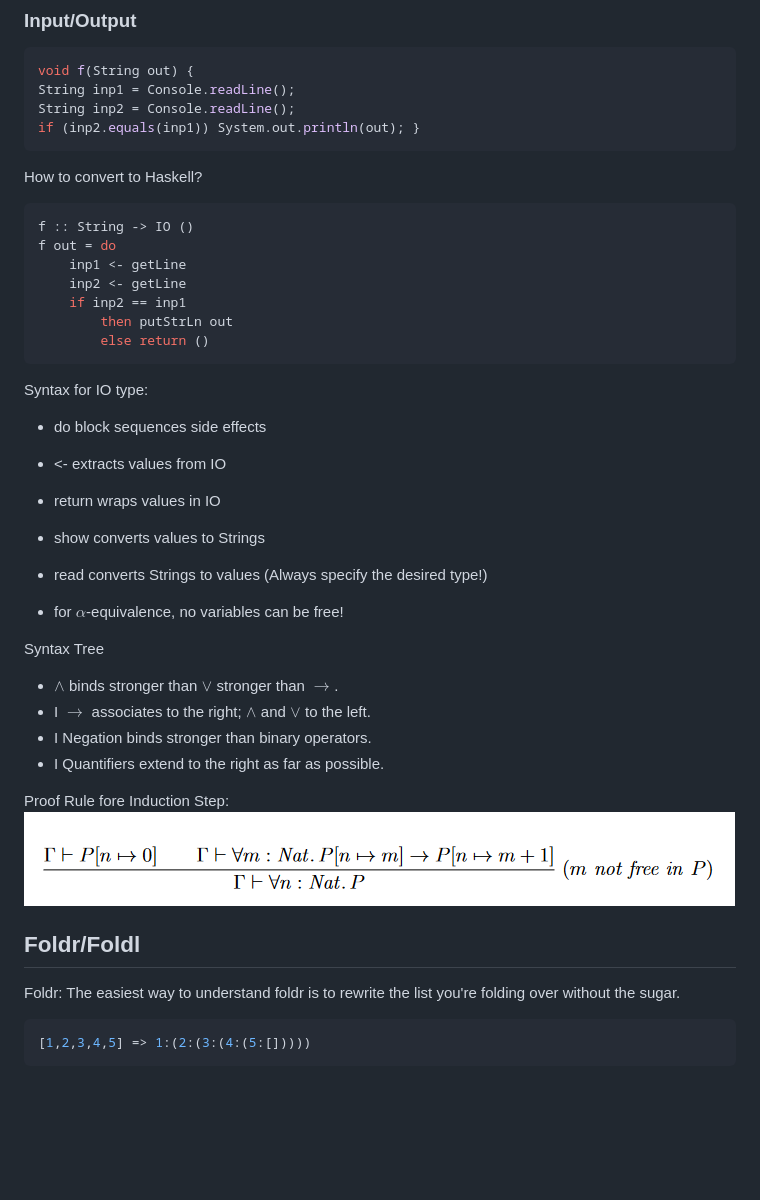
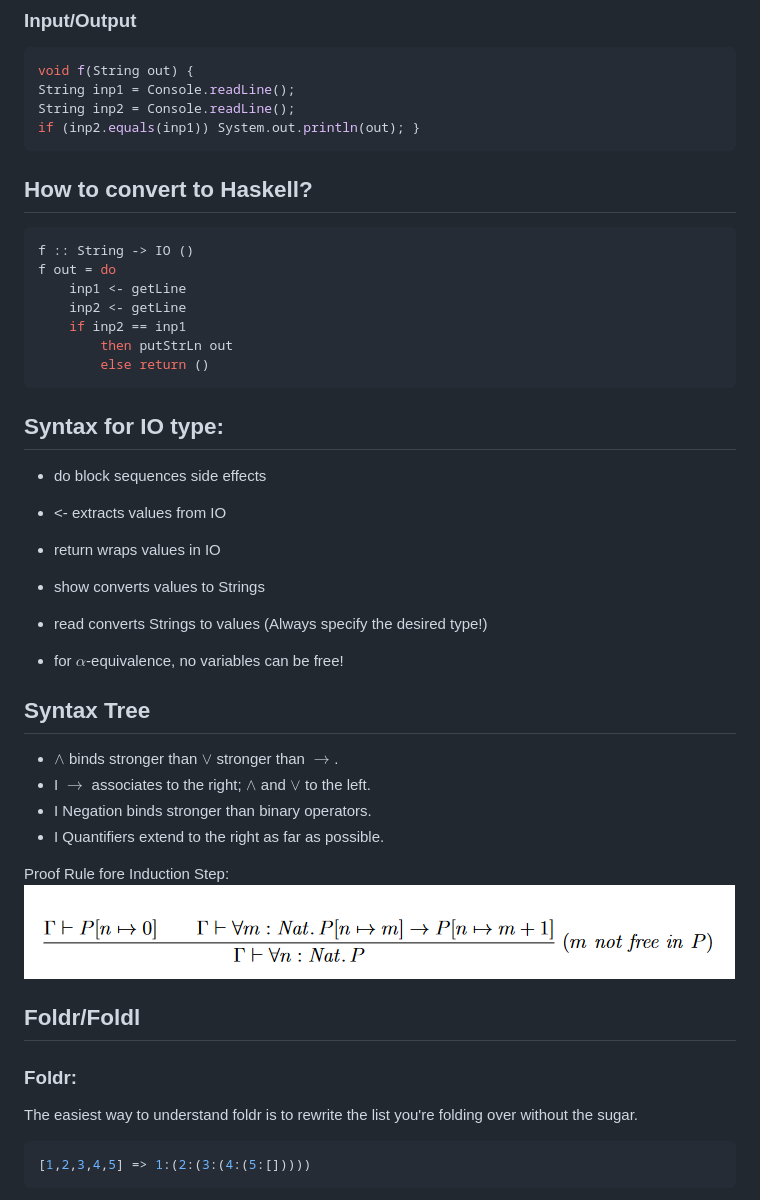
Before and after one commit to Gnkgo/summaries, a Markdown page: formal-mthods-and-functional-programming/summary.md, the part around the change printed below. GitHub-like rendering; blank space fills up the shorter version.

`````diff
--- a/formal-mthods-and-functional-programming/summary.md
+++ b/formal-mthods-and-functional-programming/summary.md
@@ -9,7 +9,7 @@ String inp2 = Console.readLine();
 if (inp2.equals(inp1)) System.out.println(out); }
 ````
 
-How to convert to Haskell?
+## How to convert to Haskell?
 ````Haskell
 f :: String -> IO ()
 f out = do
@@ -19,7 +19,7 @@ f out = do
         then putStrLn out
         else return ()
 ````
-Syntax for IO type:
+## Syntax for IO type:
 - do block sequences side effects
 - <- extracts values from IO
 - return wraps values in IO
@@ -28,17 +28,17 @@ Syntax for IO type:
 - read converts Strings to values (Always specify the desired type!)
 - for $\alpha$-equivalence, no variables can be free!
 
-Syntax Tree
+## Syntax Tree
 - $\land$ binds stronger than $\lor$ stronger than $\rightarrow$.
 - I $\rightarrow$ associates to the right; $\land$ and $\lor$ to the left.
 - I Negation binds stronger than binary operators.
 - I Quantifiers extend to the right as far as possible.
 
 Proof Rule fore Induction Step:
-![alt text](induction-step-tree.png "Induction Step Tree")
+![alt text](assets/induction-step-tree.png "Induction Step Tree")
+
 ## Foldr/Foldl
-
-Foldr:
+### Foldr:
 The easiest way to understand foldr is to rewrite the list you're folding over without the sugar.
 ````Haskell
 [1,2,3,4,5] => 1:(2:(3:(4:(5:[]))))
`````
Also changed, not shown: other parts of formal-mthods-and-functional-programming/summary.md (+18 -0 lines), formal-mthods-and-functional-programming/assets/free-variable.png (added), formal-mthods-and-functional-programming/assets/induction-step-tree.png (renamed from formal-mthods-and-functional-programming/induction-step-tree.png), formal-mthods-and-functional-programming/assets/substitution-rule.png (added).
